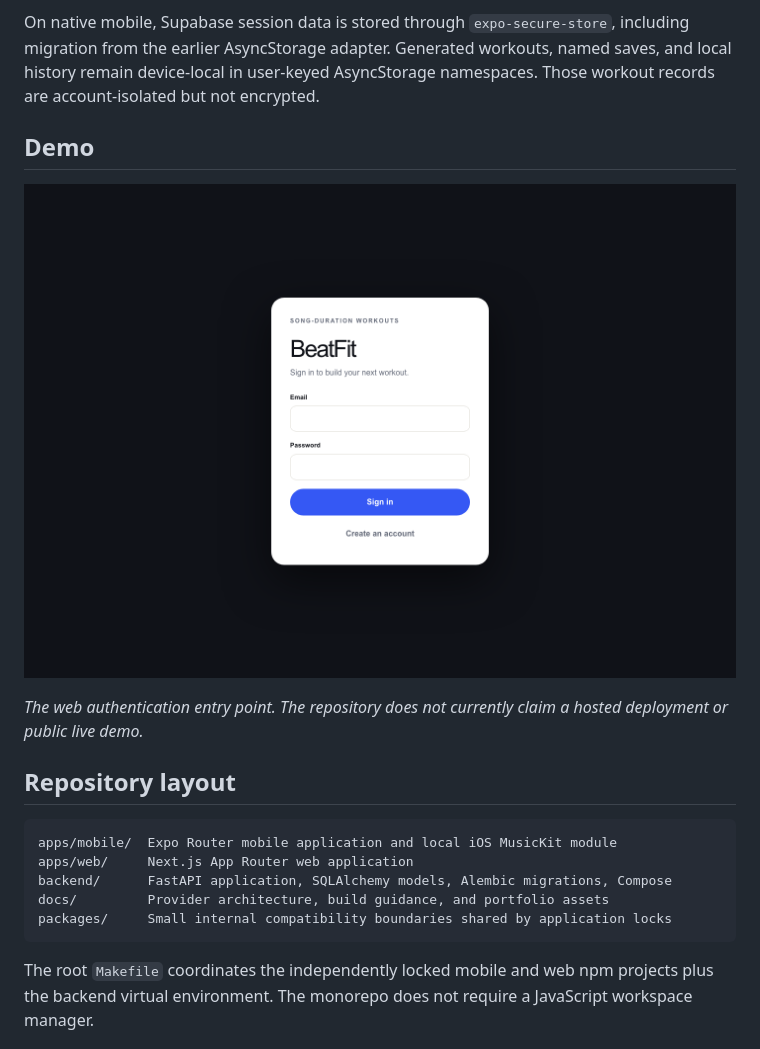
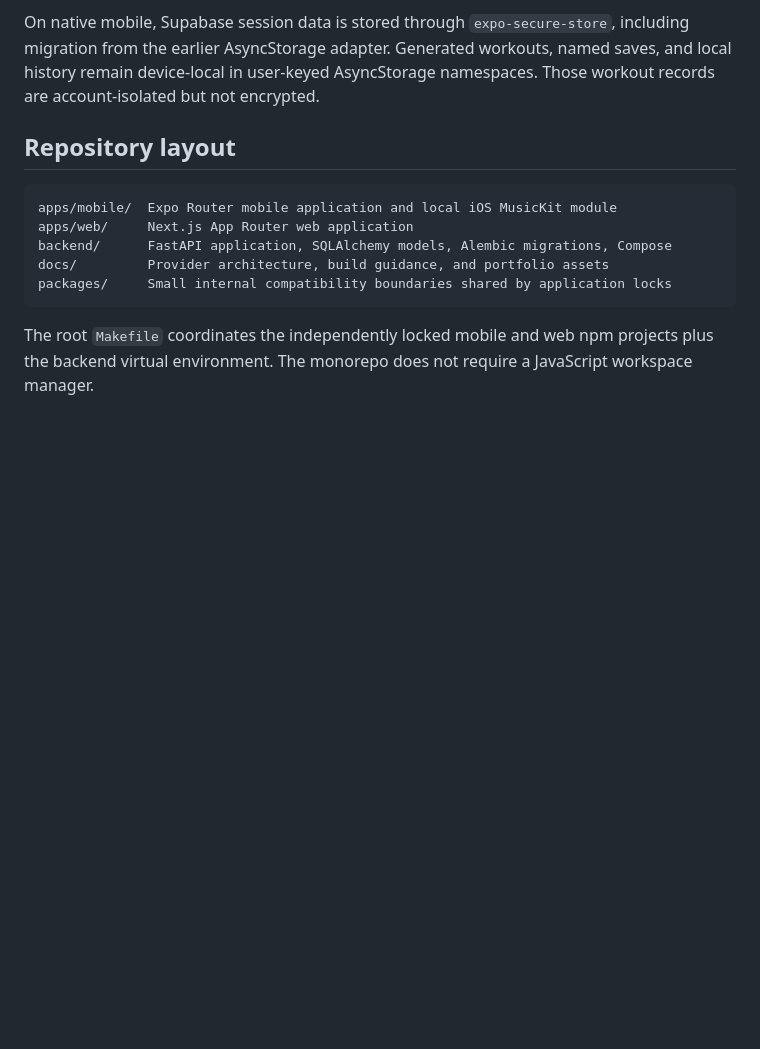
Before and after one commit to WonChung/beatfit, a Markdown page: README.md, the part around the change printed below. GitHub-like rendering; blank space fills up the shorter version.

```diff
--- a/README.md
+++ b/README.md
@@ -103,13 +140,6 @@ On native mobile, Supabase session data is stored through `expo-secure-store`,
 including migration from the earlier AsyncStorage adapter. Generated workouts,
 named saves, and local history remain device-local in user-keyed AsyncStorage
 namespaces. Those workout records are account-isolated but not encrypted.
-
-## Demo
-
-![BeatFit web authentication entry point](docs/assets/beatfit-web-sign-in.png)
-
-_The web authentication entry point. The repository does not currently claim a
-hosted deployment or public live demo._
 
 ## Repository layout
 
```
Also changed, not shown: other parts of README.md (+37 -0 lines), docs/assets/beatfit-active-workout.png (added), docs/assets/beatfit-mobile-active-workout.png (added), docs/assets/beatfit-workout-preview.png (added), docs/assets/beatfit-workout-setup.png (added).
